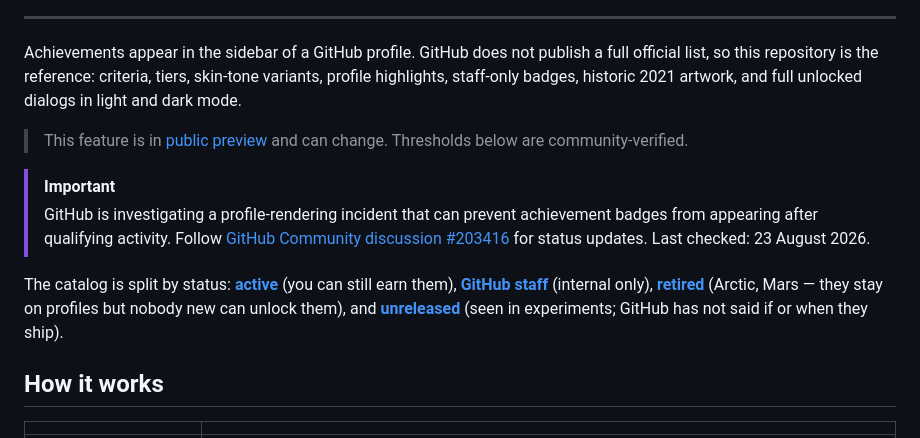
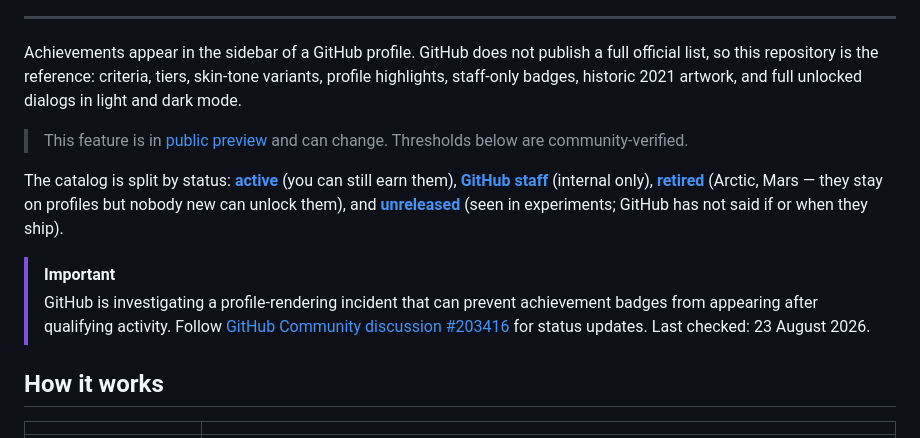
Before and after one commit to christianalberto/github-profile-achievements, a Markdown page: README.md, the part around the change. Rendered like a GitHub page.

```diff
--- a/README.md
+++ b/README.md
@@ -36,10 +36,11 @@ Achievements appear in the sidebar of a GitHub profile. GitHub does not publish
 
 > This feature is in [public preview](https://docs.github.com/en/account-and-profile/reference/profile-reference#earning-achievements) and can change. Thresholds below are community-verified.
 
+The catalog is split by status: **[active](#active)** (you can still earn them), **[GitHub staff](#github-staff)** (internal only), **[retired](#retired)** (Arctic, Mars — they stay on profiles but nobody new can unlock them), and **[unreleased](#unreleased)** (seen in experiments; GitHub has not said if or when they ship).
+
 > [!IMPORTANT]
 > GitHub is investigating a profile-rendering incident that can prevent achievement badges from appearing after qualifying activity. Follow [GitHub Community discussion #203416](https://github.com/orgs/community/discussions/203416) for status updates. Last checked: 23 August 2026.
 
-The catalog is split by status: **[active](#active)** (you can still earn them), **[GitHub staff](#github-staff)** (internal only), **[retired](#retired)** (Arctic, Mars — they stay on profiles but nobody new can unlock them), and **[unreleased](#unreleased)** (seen in experiments; GitHub has not said if or when they ship).
 
 ## How it works
 
```
